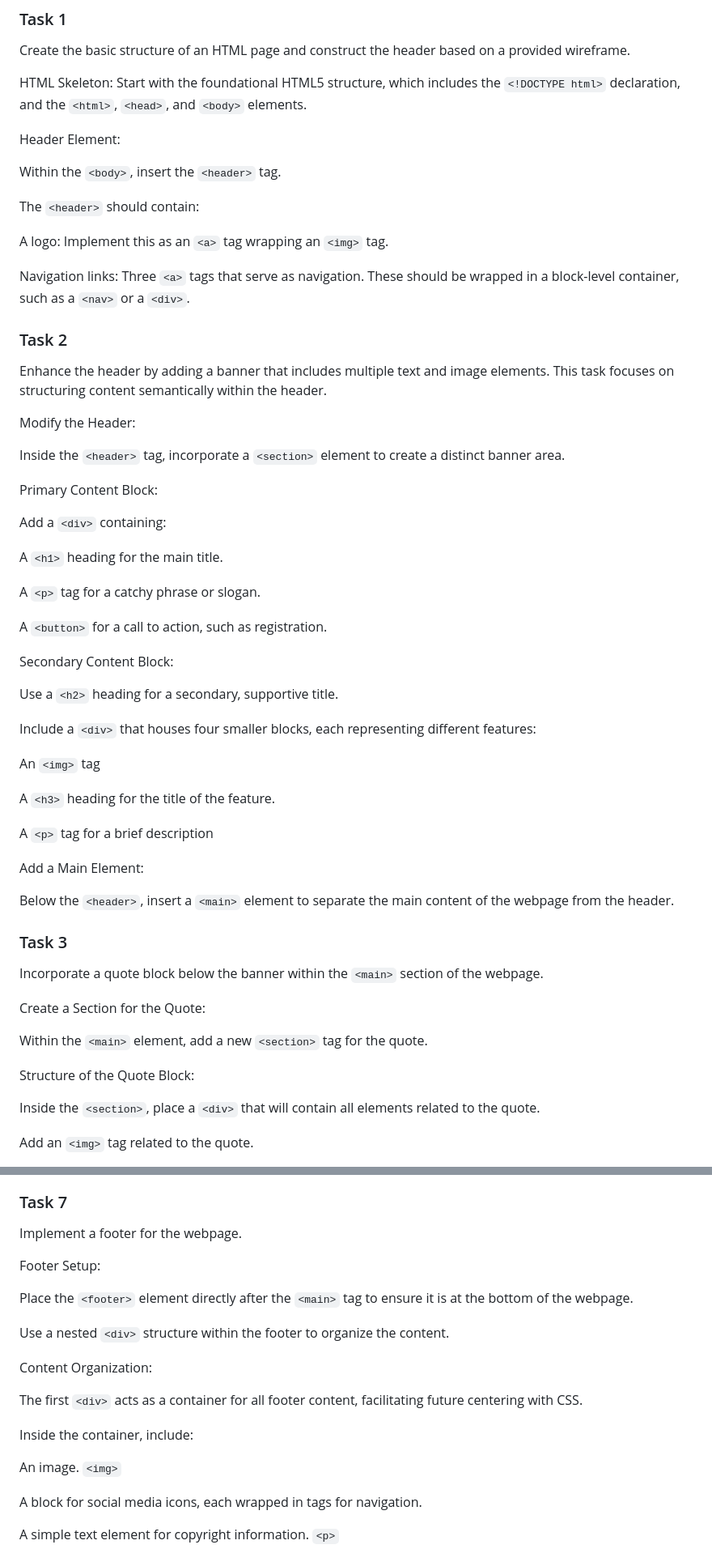
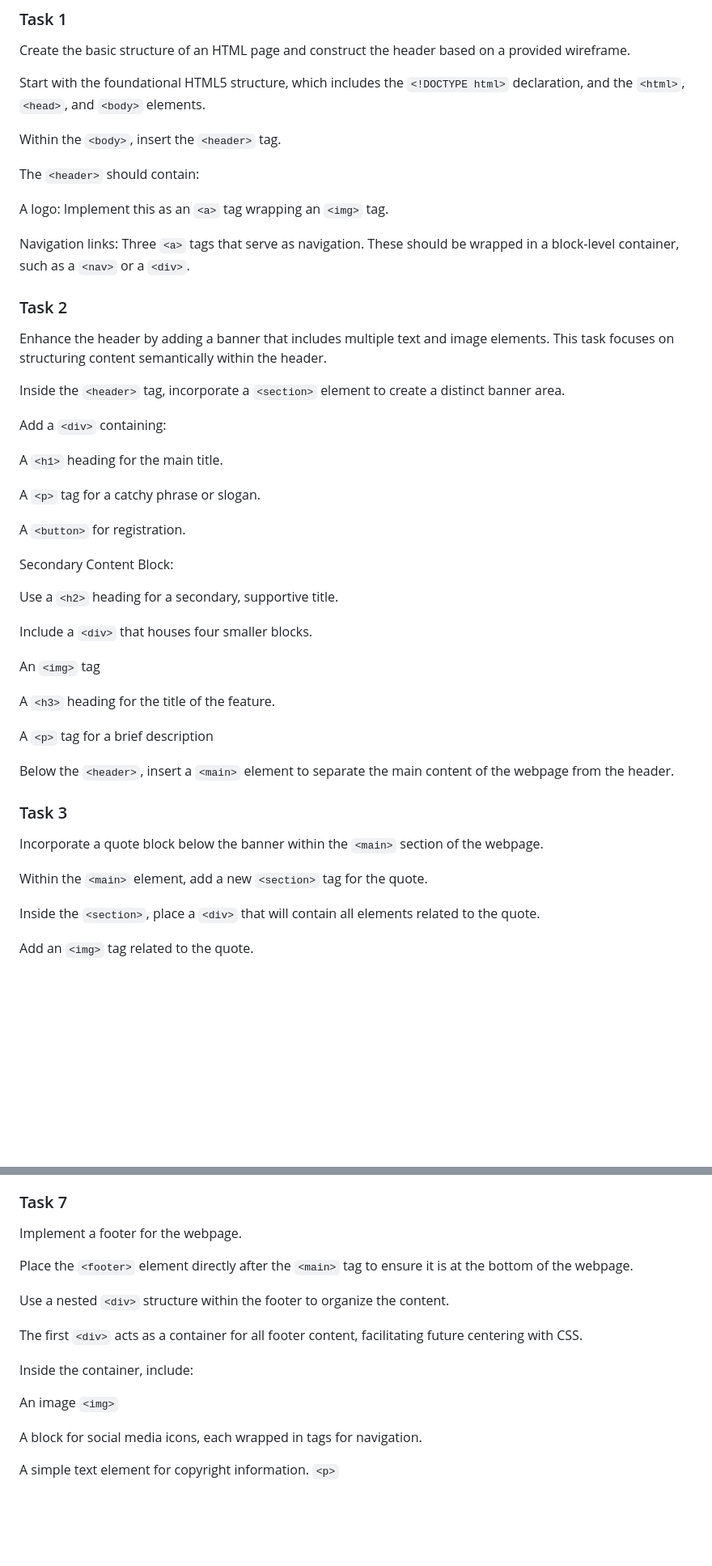
Before and after one commit to ThatsVie/atlas-web-development, a Markdown page: html_advanced/README.md, 2 parts joined by grey strips. Shown: that part at 81% size. Drawn GitHub-style; blank space fills up the shorter version.

```diff
--- a/html_advanced/README.md
+++ b/html_advanced/README.md
@@ -62,9 +62,7 @@ In **Task 6**, we created an FAQ section. The HTML tags used in this task and th
 ### Task 1
 Create the basic structure of an HTML page and construct the header based on a provided wireframe.
 
-HTML Skeleton: Start with the foundational HTML5 structure, which includes the `<!DOCTYPE html>` declaration, and the `<html>`, `<head>`, and `<body>` elements.
-
-Header Element:
+Start with the foundational HTML5 structure, which includes the `<!DOCTYPE html>` declaration, and the `<html>`, `<head>`, and `<body>` elements.
 
 Within the `<body>`, insert the `<header>` tag.
 
@@ -77,11 +75,7 @@ Navigation links: Three `<a>` tags that serve as navigation. These should be wra
 ### Task 2
 Enhance the header by adding a banner that includes multiple text and image elements. This task focuses on structuring content semantically within the header.
 
-Modify the Header:
-
 Inside the `<header>` tag, incorporate a `<section>` element to create a distinct banner area.
-
-Primary Content Block:
 
 Add a `<div>` containing:
 
@@ -89,13 +83,13 @@ A `<h1>` heading for the main title.
 
 A `<p>` tag for a catchy phrase or slogan.
 
-A `<button>` for a call to action, such as registration.
+A `<button>` for registration.
 
 Secondary Content Block:
 
 Use a `<h2>` heading for a secondary, supportive title.
 
-Include a `<div>` that houses four smaller blocks, each representing different features:
+Include a `<div>` that houses four smaller blocks.
 
 An `<img>` tag
 
@@ -103,18 +97,12 @@ A `<h3>` heading for the title of the feature.
 
 A `<p>` tag for a brief description
 
-Add a Main Element:
-
 Below the `<header>`, insert a `<main>` element to separate the main content of the webpage from the header.
 
 ### Task 3
 Incorporate a quote block below the banner within the `<main>` section of the webpage.
 
-Create a Section for the Quote:
-
 Within the `<main>` element, add a new `<section>` tag for the quote.
-
-Structure of the Quote Block:
 
 Inside the `<section>`, place a `<div>` that will contain all elements related to the quote.
 
@@ -206,20 +180,16 @@ Note: CSS styling will be applied in future tasks to achieve the "row" layout vi
 
 ### Task 7
 Implement a footer for the webpage.
-
-Footer Setup:
 
 Place the `<footer>` element directly after the `<main>` tag to ensure it is at the bottom of the webpage.
 
 Use a nested `<div>` structure within the footer to organize the content.
 
-Content Organization:
-
 The first `<div>` acts as a container for all footer content, facilitating future centering with CSS.
 
 Inside the container, include:
 
-An image. `<img>`
+An image `<img>`
 
 A block for social media icons, each wrapped in <a> tags for navigation.
 
```
Also changed, not shown: other parts of html_advanced/README.md (+5 -19 lines).
